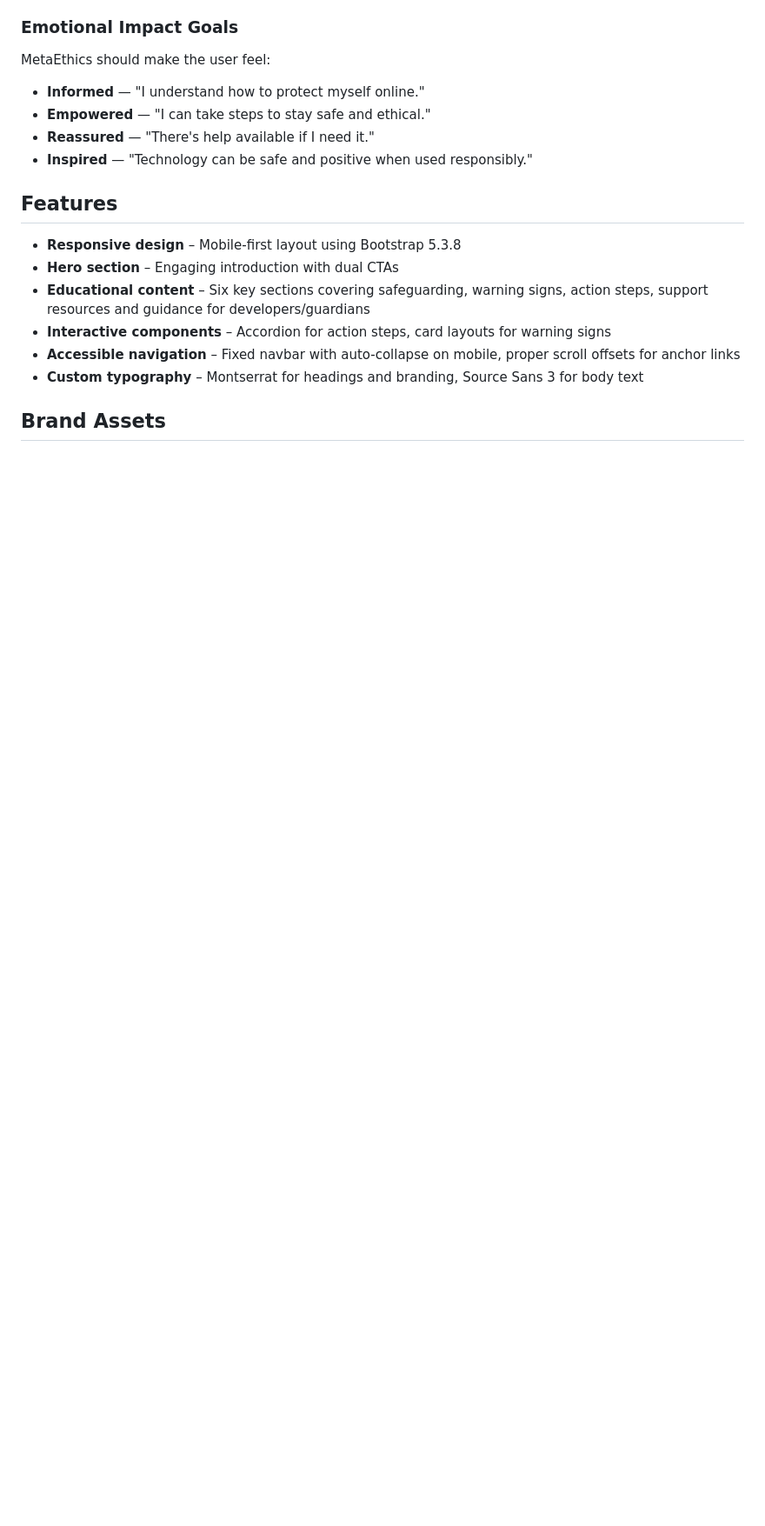
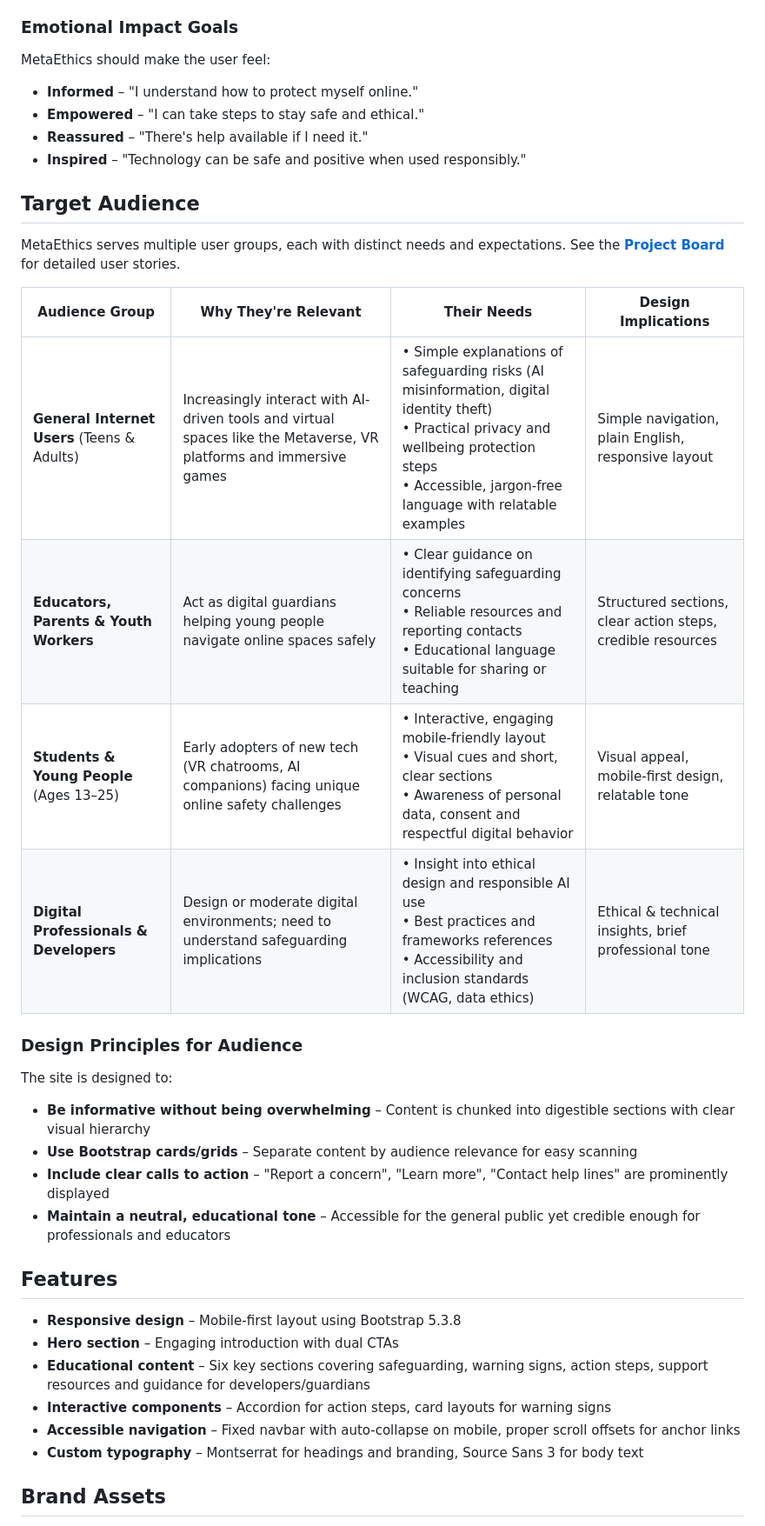
Before and after one commit to niraj-sachania/MetaEthics, a Markdown page: readme.md, the part around the change printed below. Shown: that part at 87% size. GitHub-like rendering; blank space fills up the shorter version.

```diff
--- a/readme.md
+++ b/readme.md
@@ -54,10 +54,30 @@ These guide how content should be written and structured across the site:
 
 MetaEthics should make the user feel:
 
-- **Informed** — "I understand how to protect myself online."
-- **Empowered** — "I can take steps to stay safe and ethical."
-- **Reassured** — "There's help available if I need it."
-- **Inspired** — "Technology can be safe and positive when used responsibly."
+- **Informed** – "I understand how to protect myself online."
+- **Empowered** – "I can take steps to stay safe and ethical."
+- **Reassured** – "There's help available if I need it."
+- **Inspired** – "Technology can be safe and positive when used responsibly."
+
+## Target Audience
+
+MetaEthics serves multiple user groups, each with distinct needs and expectations. See the **[Project Board](https://github.com/users/niraj-sachania/projects/4)** for detailed user stories.
+
+| Audience Group                              | Why They're Relevant                                                                                               | Their Needs                                                                                                                                                                                                 | Design Implications                                         |
+| ------------------------------------------- | ------------------------------------------------------------------------------------------------------------------ | ----------------------------------------------------------------------------------------------------------------------------------------------------------------------------------------------------------- | ----------------------------------------------------------- |
+| **General Internet Users** (Teens & Adults) | Increasingly interact with AI-driven tools and virtual spaces like the Metaverse, VR platforms and immersive games | • Simple explanations of safeguarding risks (AI misinformation, digital identity theft)<br>• Practical privacy and wellbeing protection steps<br>• Accessible, jargon-free language with relatable examples | Simple navigation, plain English, responsive layout         |
+| **Educators, Parents & Youth Workers**      | Act as digital guardians helping young people navigate online spaces safely                                        | • Clear guidance on identifying safeguarding concerns<br>• Reliable resources and reporting contacts<br>• Educational language suitable for sharing or teaching                                             | Structured sections, clear action steps, credible resources |
+| **Students & Young People** (Ages 13–25)    | Early adopters of new tech (VR chatrooms, AI companions) facing unique online safety challenges                    | • Interactive, engaging mobile-friendly layout<br>• Visual cues and short, clear sections<br>• Awareness of personal data, consent and respectful digital behavior                                          | Visual appeal, mobile-first design, relatable tone          |
+| **Digital Professionals & Developers**      | Design or moderate digital environments; need to understand safeguarding implications                              | • Insight into ethical design and responsible AI use<br>• Best practices and frameworks references<br>• Accessibility and inclusion standards (WCAG, data ethics)                                           | Ethical & technical insights, brief professional tone       |
+
+### Design Principles for Audience
+
+The site is designed to:
+
+- **Be informative without being overwhelming** – Content is chunked into digestible sections with clear visual hierarchy
+- **Use Bootstrap cards/grids** – Separate content by audience relevance for easy scanning
+- **Include clear calls to action** – "Report a concern", "Learn more", "Contact help lines" are prominently displayed
+- **Maintain a neutral, educational tone** – Accessible for the general public yet credible enough for professionals and educators
 
 ## Features
 
```
Also changed, not shown: other parts of readme.md (+37 -37 lines).
